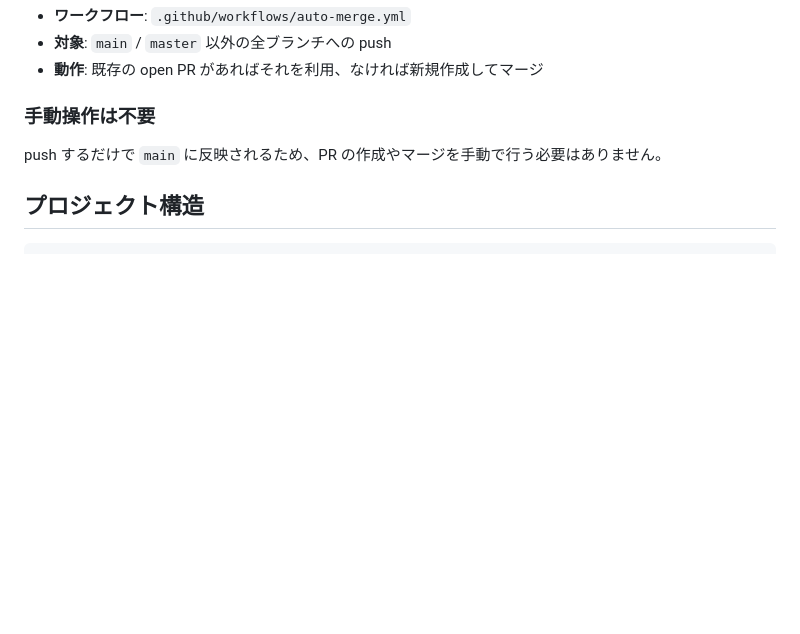
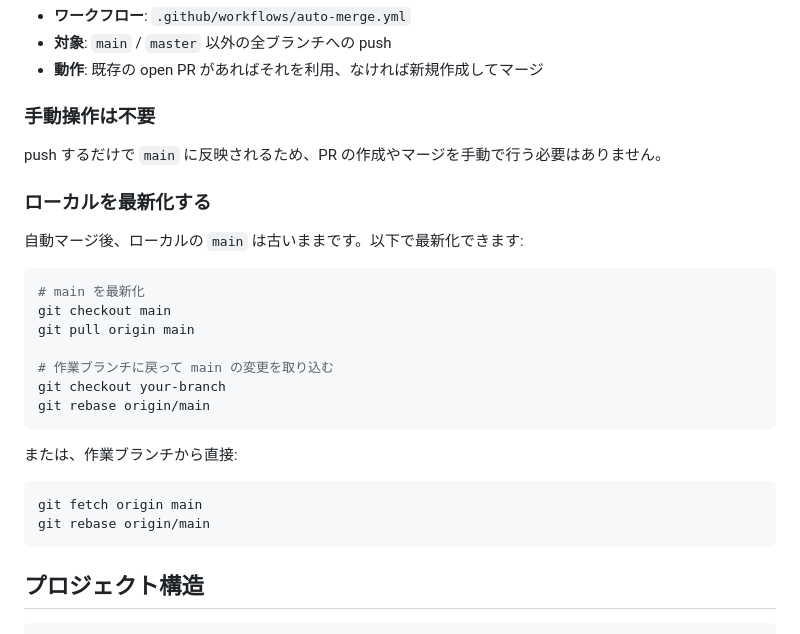
Before and after one commit to shoichi9999/MyAI, a Markdown page: README.md, the part around the change. GitHub-like rendering; blank space fills up the shorter version.

Commit message:
Add local sync instructions to CI/CD section in README
https://claude.ai/code/session_01DFs4QUy5nvdv7zMfheQmd4

````diff
--- a/README.md
+++ b/README.md
@@ -176,6 +176,27 @@ git push → PR 自動作成 → 自動マージ → main に反映
 
 push するだけで `main` に反映されるため、PR の作成やマージを手動で行う必要はありません。
 
+### ローカルを最新化する
+
+自動マージ後、ローカルの `main` は古いままです。以下で最新化できます:
+
+```bash
+# main を最新化
+git checkout main
+git pull origin main
+
+# 作業ブランチに戻って main の変更を取り込む
+git checkout your-branch
+git rebase origin/main
+```
+
+または、作業ブランチから直接:
+
+```bash
+git fetch origin main
+git rebase origin/main
+```
+
 ## プロジェクト構造
 
 ```
````
